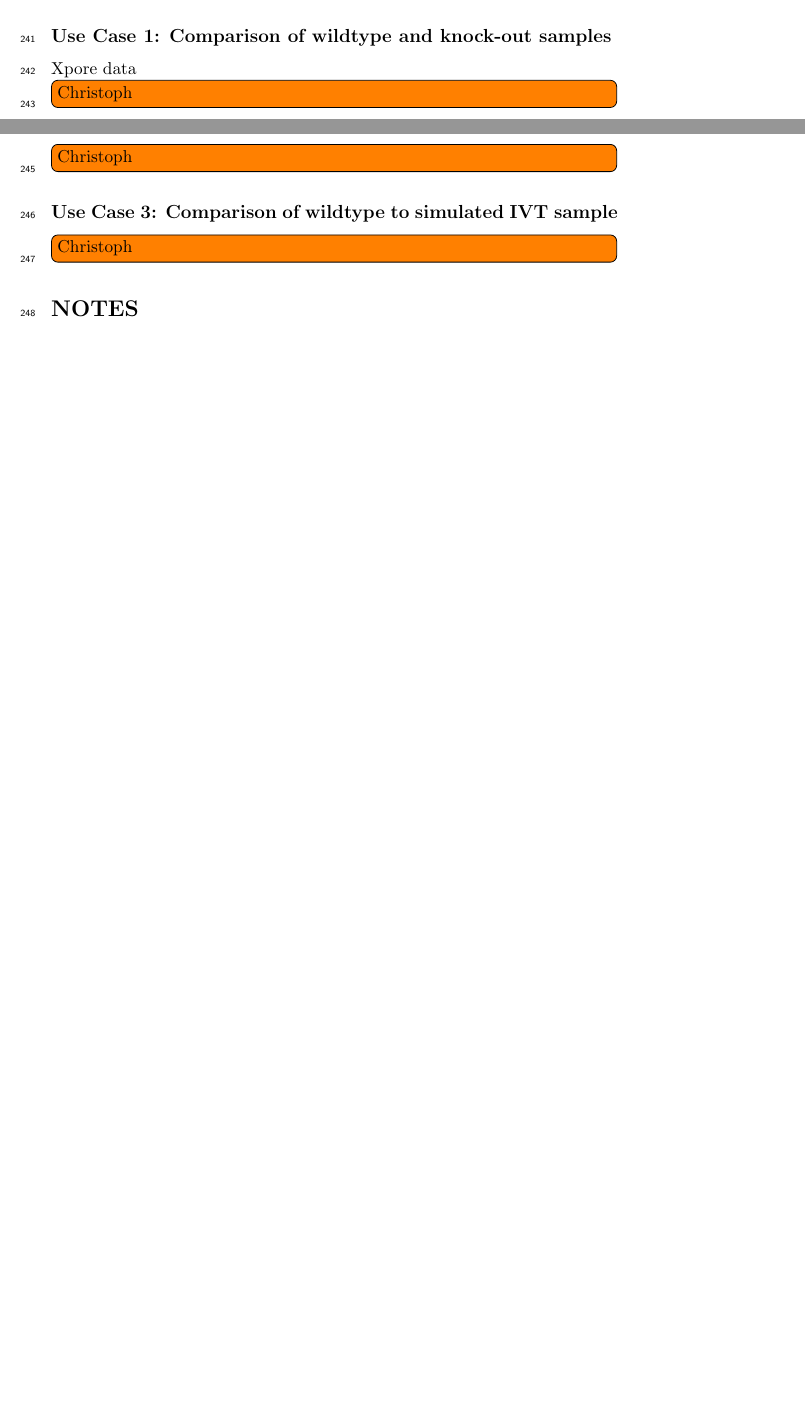
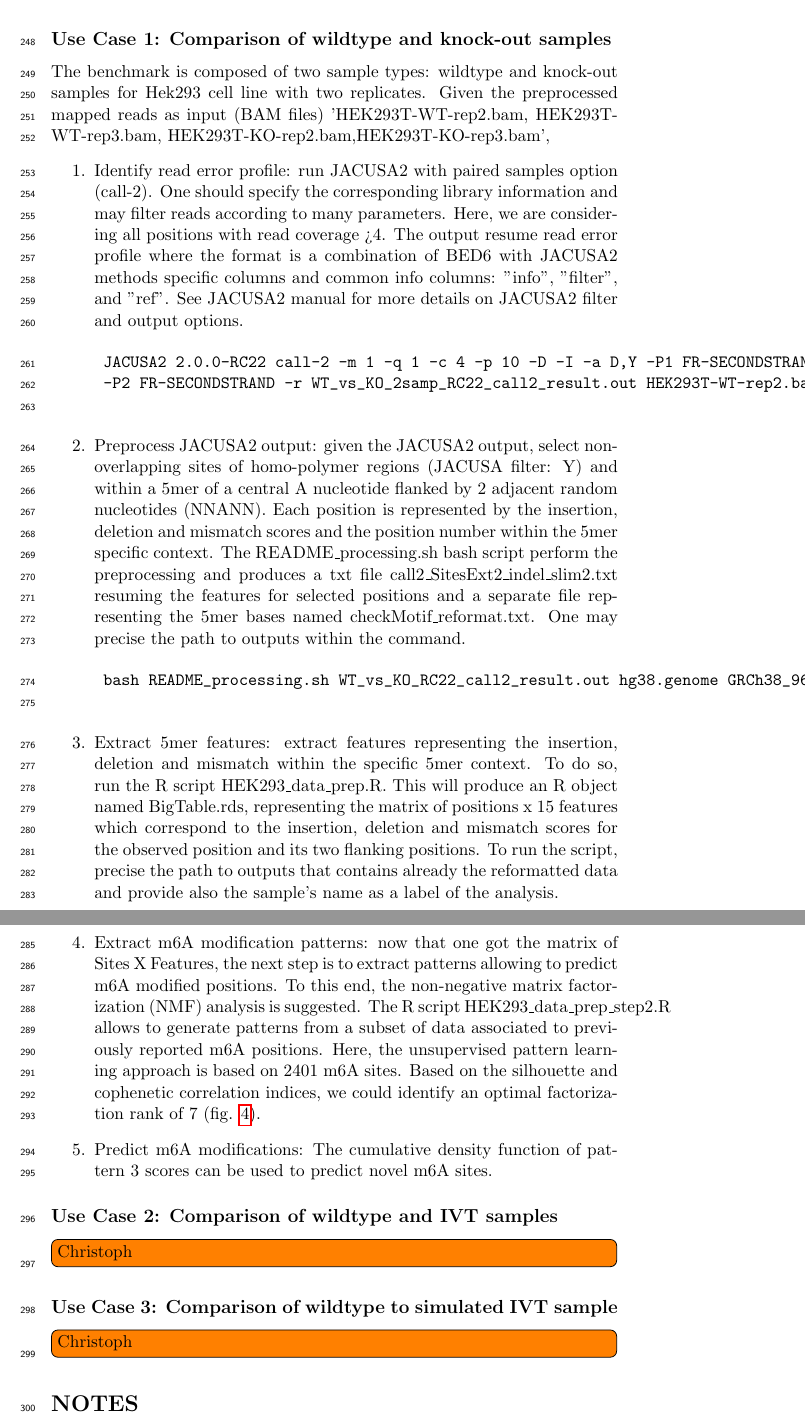
Before and after one commit to dieterich-lab/MiMB_JACUSA2_chapter, a LaTeX paper (manuscript/MiMB_JACUSA2.tex): two parts of pages 7 and 8 of 14 before the commit and two parts of pages 8 and 9 of 16 after it, joined at a grey line, cut so that both start at the same text, the shorter picture padded with empty space. Compiled offline with pdfLaTeX.

Commit message:
update manuscript

```diff
--- a/manuscript/MiMB_JACUSA2.tex
+++ b/manuscript/MiMB_JACUSA2.tex
@@ -193,5 +193,3 @@ The \emph{in vitro} transcriptome sample is prepared based on a protocol publish
 
 
 \subsection*{Nanopore read processing}
-Minimap2 and samtools
-\todo[inline]{Christoph}
@@ -198,6 +203,27 @@ Minimap2 and samtools
+	$ samtools calmd -b align.bam reference.fasta > align_md.bam
+	\end{verbatim}
+\end{enumerate}
 \subsection*{Use Case 1: Comparison of wildtype and knock-out samples}
-Xpore data
-\todo[inline]{Christoph}
+The benchmark is composed of two sample types: wildtype and knock-out samples for Hek293 cell line with two replicates.
+Given the preprocessed mapped reads as input (BAM files) 'HEK293T-WT-rep2.bam, HEK293T-WT-rep3.bam, HEK293T-KO-rep2.bam,HEK293T-KO-rep3.bam',
+\begin{enumerate}
+	\item Identify read error profile: run JACUSA2 with paired samples option (call-2). One should specify the corresponding library information and may filter reads according to many parameters. Here, we are considering all positions with read coverage >4. The output resume read error profile where the format is a combination of BED6 with JACUSA2 methods specific columns and common info columns: "info", "filter", and "ref". See JACUSA2 manual for more details on JACUSA2 filter and output options.
+	\begin{verbatim}
+	JACUSA2 2.0.0-RC22 call-2 -m 1 -q 1 -c 4 -p 10 -D -I -a D,Y -P1 FR-SECONDSTRAND
+	-P2 FR-SECONDSTRAND -r WT_vs_KO_2samp_RC22_call2_result.out HEK293T-WT-rep2.bam,HEK293T-WT-rep3.bam	HEK293T-KO-rep2.bam,HEK293T-KO-rep3.bam
+	\end{verbatim}
+	\item Preprocess JACUSA2 output: given the JACUSA2 output, select non-overlapping sites of homo-polymer regions (JACUSA filter: Y) and within a 5mer of a central A nucleotide flanked by 2 adjacent random nucleotides (NNANN). Each position is represented by the insertion, deletion and mismatch scores and the position number within the 5mer specific context. The README\_processing.sh bash script perform the preprocessing and produces a txt file call2\_SitesExt2\_indel\_slim2.txt resuming the features for selected positions and a separate file representing the 5mer bases named checkMotif\_reformat.txt. One may precise the path to outputs within the command.
+	\begin{verbatim}
+	bash README_processing.sh WT_vs_KO_RC22_call2_result.out hg38.genome GRCh38_96.fa path_to_output.
+	\end{verbatim}
+	\item Extract 5mer features: extract features representing the insertion, deletion and mismatch within the specific 5mer context. To do so, run the R script HEK293\_data\_prep.R. This will produce an R object named BigTable.rds, representing the matrix of positions x 15 features which correspond to the insertion, deletion and mismatch scores for the observed position and its two flanking positions. To run the script, precise the path to outputs that contains already the reformatted data and provide also the sample's name as a label of the analysis.
+	\begin{verbatim}
+Rscript Code/HEK293_data_prep.R path_to_output WT_vs_KO_RC22_call2_result.out
+\end{verbatim}
+\item Extract m6A modification patterns: now that one got the matrix of Sites X Features, the next step is to extract patterns allowing to predict m6A modified positions. To this end, the non-negative matrix factorization (NMF) analysis is suggested. The R script HEK293\_data\_prep\_step2.R allows to generate patterns from a subset of data associated to previously reported m6A positions. Here, the unsupervised pattern learning approach is based on 2401 m6A sites. Based on the silhouette and cophenetic correlation indices, we could identify an optimal factorization rank of 7 (fig. \ref{fig:pattern_WT.KO}).
+\item Predict m6A modifications: The cumulative density function of pattern 3 scores can be used to predict novel m6A sites.
+
+\end{enumerate}
 \subsection*{Use Case 2: Comparison of wildtype and IVT samples}
 \todo[inline]{Christoph}
 \subsection*{Use Case 3: Comparison of wildtype to simulated IVT sample}
```
Also changed, not shown: manuscript/MiMB_JACUSA2.pdf, manuscript/img/pattern_WT_KO.pdf (added), manuscript/MiMB_JACUSA2.tex (16 more changed lines).
